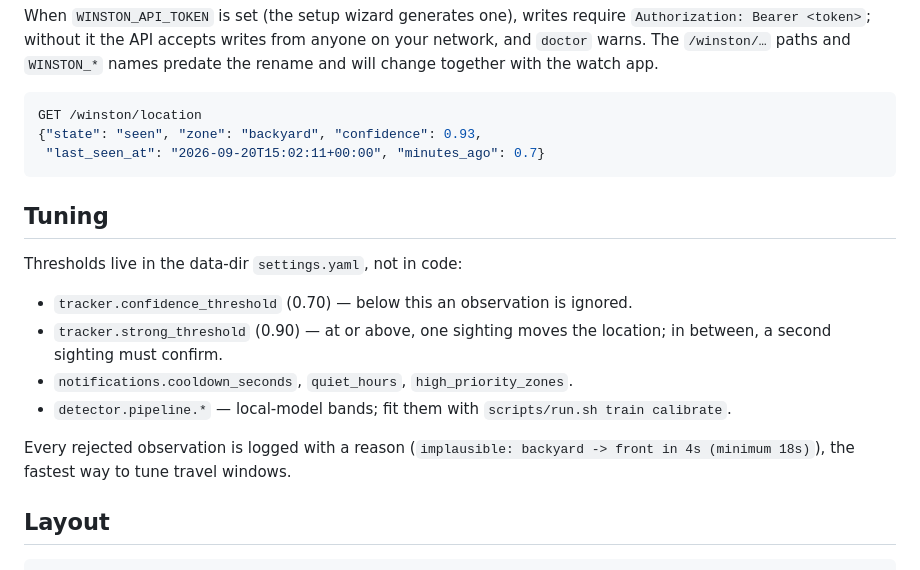
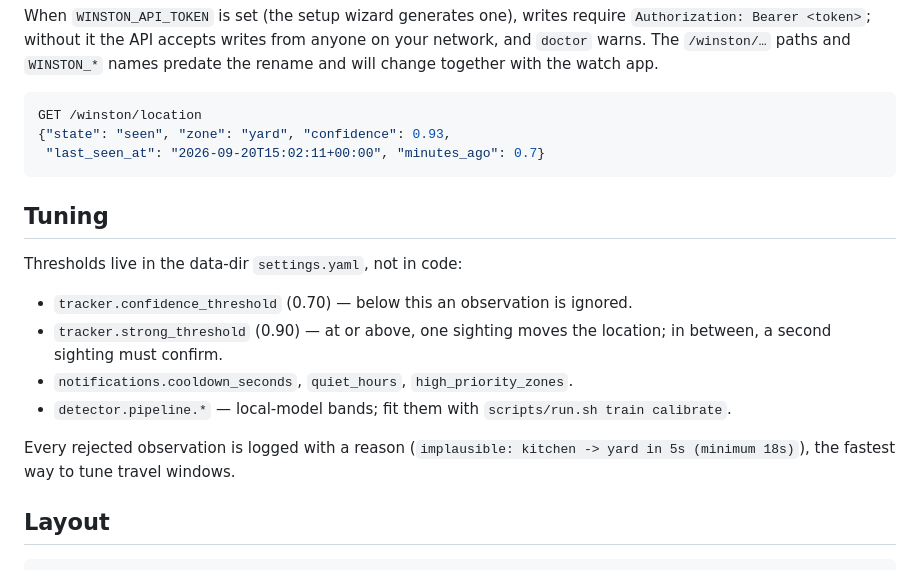
Before and after one commit to johnm555/AnimalTracker, a Markdown page: README.md, the part around the change. Rendered like a GitHub page.

Commit message:
README: examples use the example property's zones
Co-Authored-By: Claude Opus 5.5 <noreply@anthropic.com>

````diff
--- a/README.md
+++ b/README.md
@@ -158,7 +158,7 @@ and will change together with the watch app.
 
 ```json
 GET /winston/location
-{"state": "seen", "zone": "backyard", "confidence": 0.93,
+{"state": "seen", "zone": "yard", "confidence": 0.93,
  "last_seen_at": "2026-09-20T15:02:11+00:00", "minutes_ago": 0.7}
 ```
 
@@ -172,8 +172,8 @@ Thresholds live in the data-dir `settings.yaml`, not in code:
 - `notifications.cooldown_seconds`, `quiet_hours`, `high_priority_zones`.
 - `detector.pipeline.*` — local-model bands; fit them with `scripts/run.sh train calibrate`.
 
-Every rejected observation is logged with a reason (`implausible: backyard -> front
-in 4s (minimum 18s)`), the fastest way to tune travel windows.
+Every rejected observation is logged with a reason (`implausible: kitchen -> yard
+in 5s (minimum 18s)`), the fastest way to tune travel windows.
 
 ## Layout
 
````
